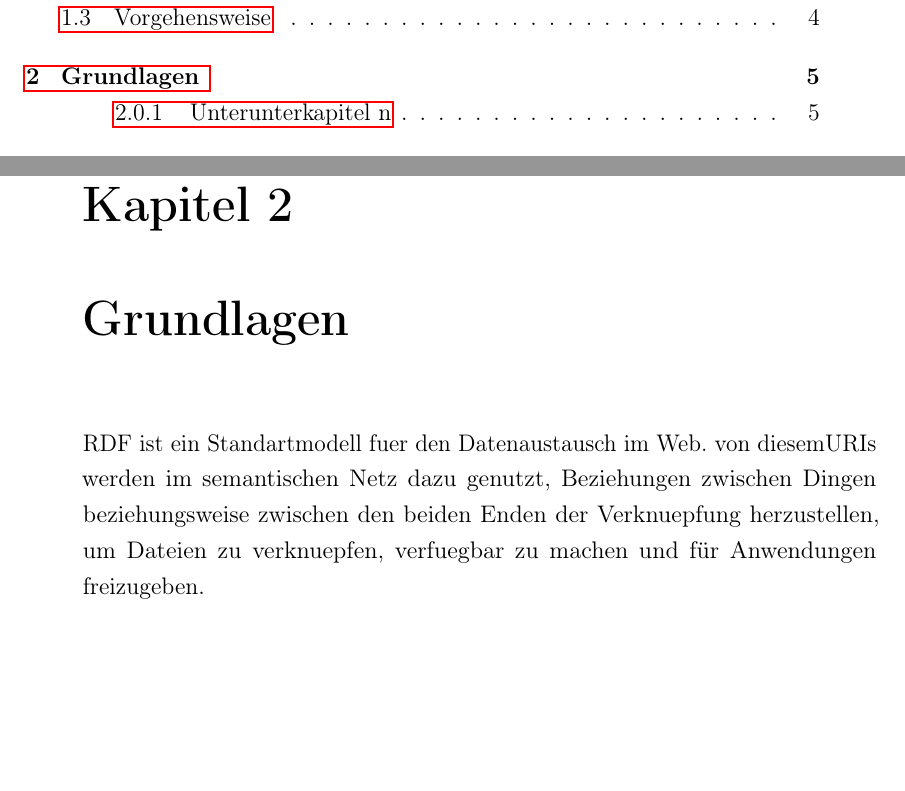
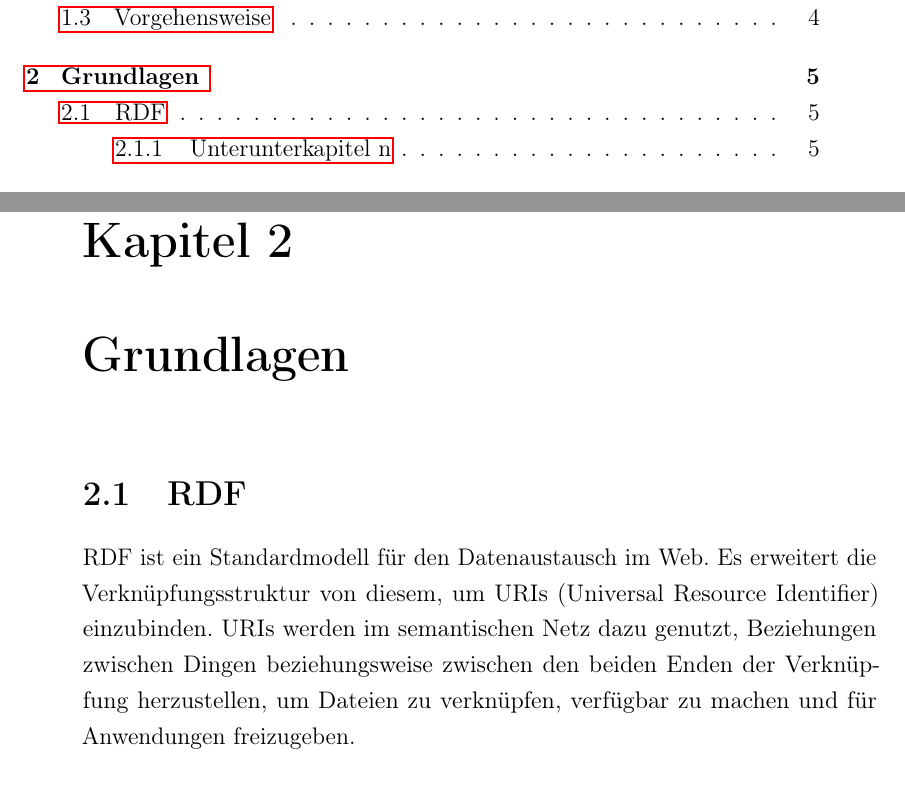
Before and after one commit to cubexy/BeLL, a LaTeX document (bell.tex): two parts of pages 3 and 6 of 9, joined at a grey line, cut so that both start at the same text, the shorter picture padded with empty space. Compiled offline with pdfLaTeX.

Commit message:
uncomment rdf section

```diff
--- a/bell.tex
+++ b/bell.tex
@@ -196,12 +196,11 @@ Sein Problem ist zu ermitteln und so zu formulieren, er/sie das Problem wiederer
 Erklären Sie alle fachlichen Grundlagen, die notwendig sind, um der Bearbeitung Ihres Seminar­themas folgen zu können.
 Beachten Sie, dass die Darstellung für den durchschnittlichen Vorlesungs­hörer verständlich ist.
 }
-%\section{RDF}
+\section{RDF}
 %kann aktuell nicht richtig anzgezeigt werden -> warum weiß ich nicht
-RDF ist ein Standartmodell fuer den Datenaustausch im Web.
-%Es erweitert die  Verknuepfungsstruktur
-von diesem%, um URIs (Universal Resource Identifier) einzubinden.
-URIs werden im semantischen Netz dazu genutzt, Beziehungen zwischen Dingen beziehungsweise zwischen den beiden Enden der Verknuepfung herzustellen, um Dateien zu verknuepfen, verfuegbar zu machen und für Anwendungen freizugeben.
+RDF ist ein Standardmodell für den Datenaustausch im Web.
+Es erweitert die Verknüpfungsstruktur von diesem, um URIs (Universal Resource Identifier) einzubinden.
+URIs werden im semantischen Netz dazu genutzt, Beziehungen zwischen Dingen beziehungsweise zwischen den beiden Enden der Verknüpfung herzustellen, um Dateien zu verknüpfen, verfügbar zu machen und für Anwendungen freizugeben.
 \subsection{Unterunterkapitel n}
 asd asd asd
 
```
